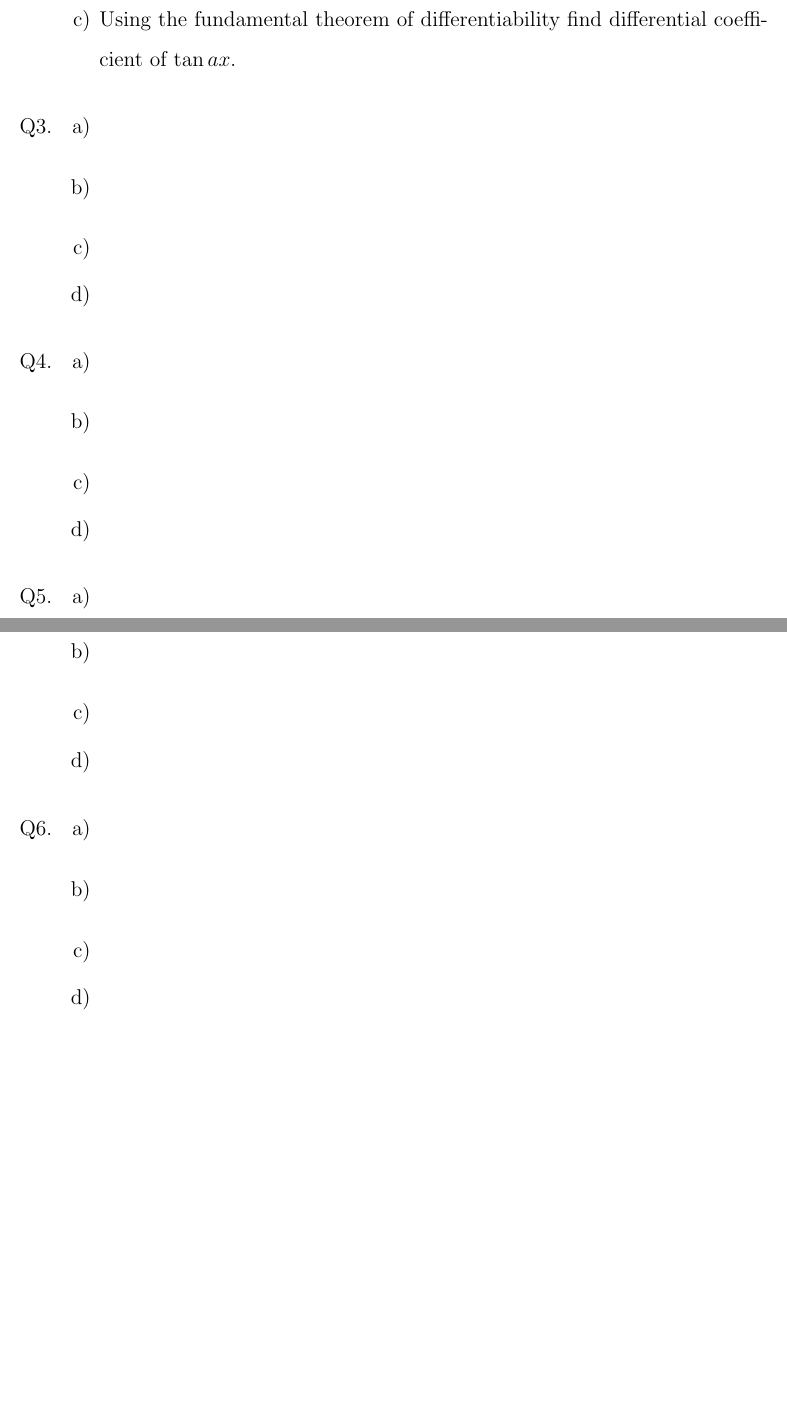
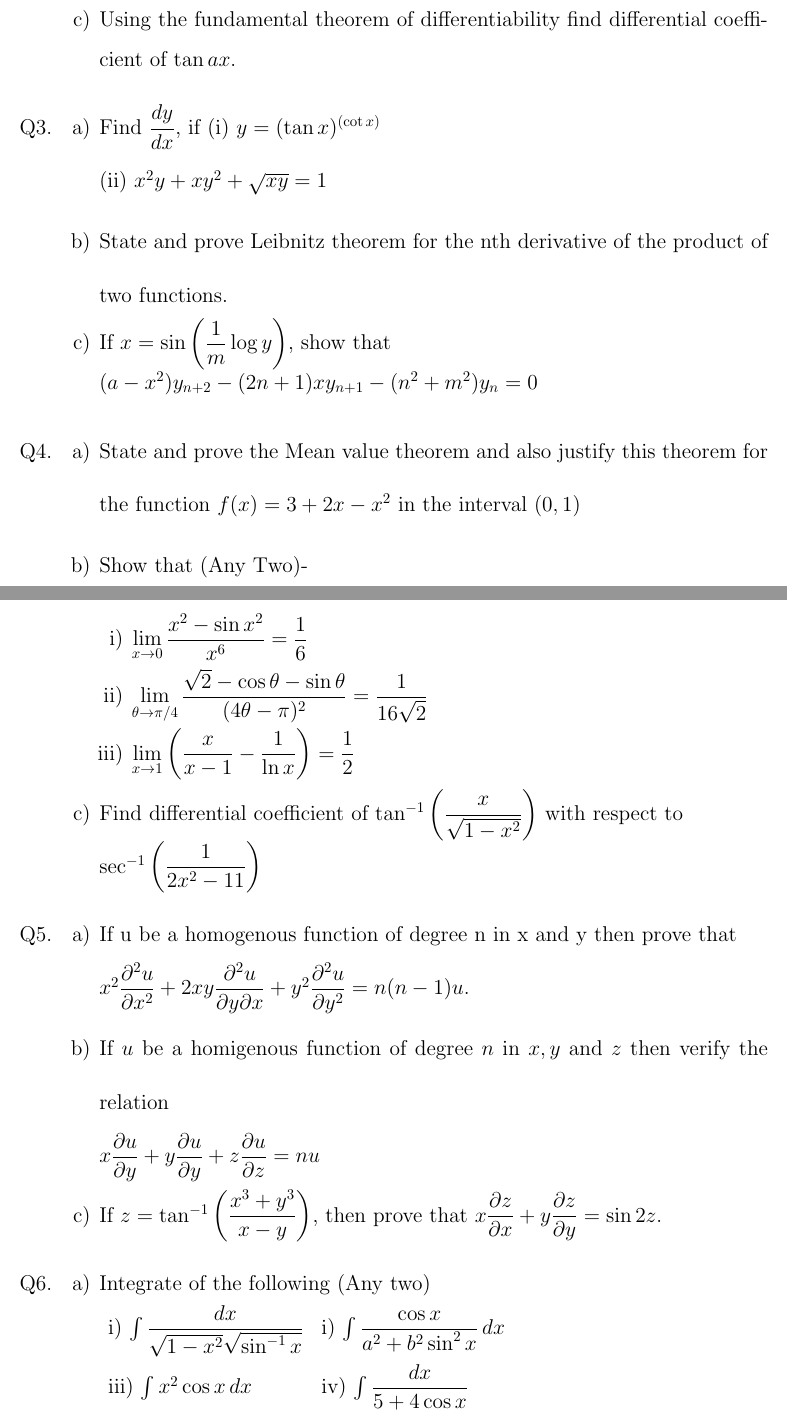
Before and after one commit to DryBoss/crafting-documents-with-latex, a LaTeX document (calculus.tex): two parts of pages 2 and 3 of 3 before the commit and two parts of pages 2 and 3 of 4 after it, joined at a grey line, cut so that both start at the same text, the shorter picture padded with empty space. Compiled offline with pdfLaTeX.

Commit message:
progress

```diff
--- a/calculus.tex
+++ b/calculus.tex
@@ -66,31 +66,39 @@
     \item[Q3.]
     \begin{itemize}
       {\large
-      \item[a)]
-      \item[b)]
-      \item[c)]
-      \item[d)]}
+      \item[a)] Find $\dfrac{dy}{dx}$, if (i) $y=(\tan x)^{(\cot x)}$\\(ii) $x^2y+xy^2+\sqrt{xy}=1$
+      \item[b)] State and prove Leibnitz theorem for the nth derivative of the product of two functions.
+      \item[c)] If $x=\sin \left(\dfrac{1}{m}\log y\right)$, show that\\
+      $(a-x^2)y_{n+2}-(2n+1)xy_{n+1}-(n^2+m^2)y_n=0$}
     \end{itemize}
     \item[Q4.] \begin{itemize}
       {\large
-      \item[a)]
-      \item[b)]
-      \item[c)]
-      \item[d)]}
+      \item[a)] State and prove the Mean value theorem and also justify this theorem for the function $f(x)=3+2x-x^2$ in the interval $(0,1)$
+      \item[b)] Show that (Any Two)-\\
+        \begin{itemize}
+        {\large
+        \item[i)] $\lim \limits_{x \to 0} \dfrac{x^2-\sin x^2}{x^6}=\dfrac{1}{6}$
+        \item[ii)] $\lim \limits_{\theta \to \pi/4} \dfrac{\sqrt{2}-\cos \theta - \sin \theta}{(4\theta - \pi)^2}=\dfrac{1}{16\sqrt{2}}$
+        \item[iii)] $\lim \limits_{x \to 1} \left(\dfrac{x}{x-1}-\dfrac{1}{\ln x}\right)=\dfrac{1}{2}$}
+        \end{itemize}
+      \item[c)] Find differential coefficient of $\tan^{-1} \left( \dfrac{x}{\sqrt{1-x^2}}\right)$ with respect to\\ $\sec^{-1} \left(\dfrac{1}{2x^2-11}\right)$}
     \end{itemize}
     \item[Q5.] \begin{itemize}
       {\large
-      \item[a)]
-      \item[b)]
-      \item[c)]
-      \item[d)]}
+      \item[a)] If u be a homogenous function of degree n in x and y then prove that\\
+      $x^2\dfrac{\partial^2u}{\partial x^2}+2xy\dfrac{\partial^2u}{\partial y\partial x}+y^2\dfrac{\partial^2u}{\partial y^2}=n(n-1)u$.
+      \item[b)] If $u$ be a homigenous function of degree $n$ in $x, y$ and $z$ then verify the relation\\
+      $x\dfrac{\partial u}{\partial y}+y\dfrac{\partial u}{\partial y}+z\dfrac{\partial u}{\partial z}=nu$
+      \item[c)] If $z=\tan^{-1}\left(\dfrac{x^3+y^3}{x-y}\right)$, then prove that $x\dfrac{\partial z}{\partial x}+y\dfrac{\partial z}{\partial y}=\sin 2z$.}
     \end{itemize}
     \item[Q6.] \begin{itemize}
       {\large
-      \item[a)]
-      \item[b)]
-      \item[c)]
-      \item[d)]}
+      \item[a)] Integrate of the following (Any two)\\
+      \begin{tabular}{ll}
+          i) $\int \dfrac{dx}{\sqrt{1-x^2}\sqrt{\sin^{-1}x}}$ & i) $\int \dfrac{\cos x}{a^2+b^2 \sin^2x}\,dx$\\
+          iii) $\int x^2\cos x\,dx$ & iv) $\int \dfrac{dx}{5+4\cos x}$
+      \end{tabular}
+      \item[b)]Find the reduction formula of $\int \cos^nx\,dx$. Hence show that\\$\int_0^\frac{\pi}{2}\cos^7x\,dx=\dfrac{16}{35}$}
     \end{itemize}
     \item[Q7.] \begin{itemize}
       {\large
```
Also changed, not shown: calculus.pdf.
